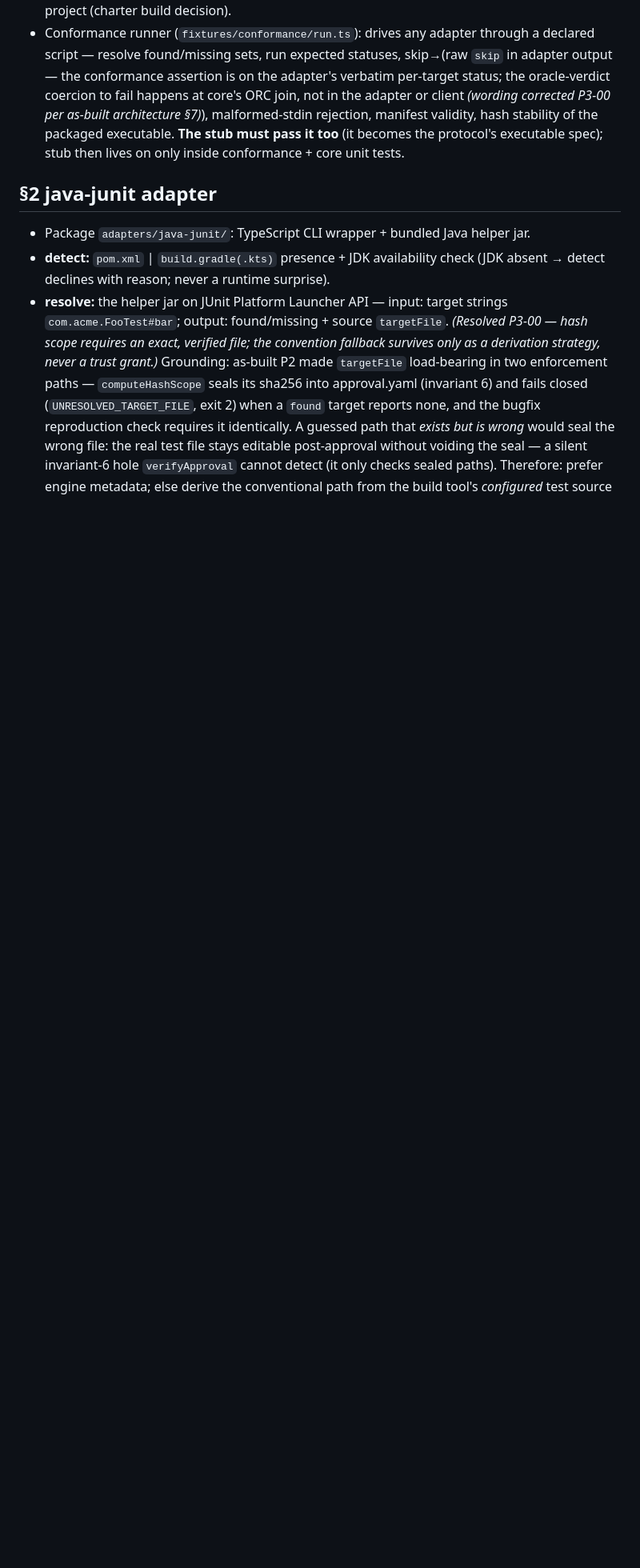
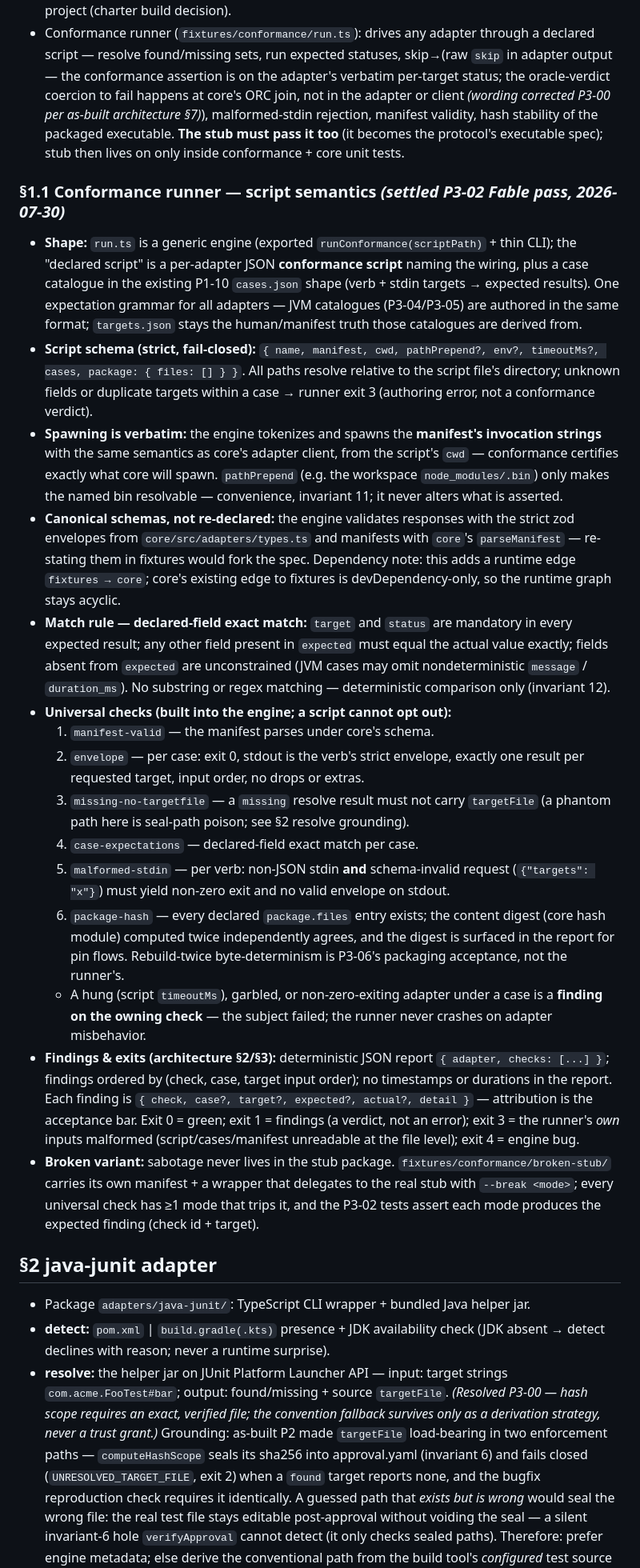
Before and after one commit to vivardhandevaki/crucible-v2, a Markdown page: docs/design/phase-3.md, the part around the change. Shown at 80% size. GitHub-like rendering; blank space fills up the shorter version.

Commit message:
P3-02(design): conformance runner script semantics — Fable pass settled
Rationale: P3-02's Fable half fixes the declared-script grammar (reuse P1-10
cases.json shape), verbatim manifest-invocation spawning, canonical-schema
validation via core (no spec fork), declared-field exact matching, the six
universal checks, verdict-style exit codes, and the broken-stub-as-wrapper
attribution requirement — so the Opus half implements against settled law.

Co-Authored-By: Claude Fable 5 <noreply@anthropic.com>

```diff
--- a/docs/design/phase-3.md
+++ b/docs/design/phase-3.md
@@ -11,6 +11,24 @@ Reads with: charter §First Reference Adapter, §Bindings & the Adapter Protocol
 - `fixtures/conformance/maven-basic/` and `gradle-basic/`: minimal JUnit 5 projects, each containing: passing tests, a failing test, a skipped test (`@Disabled`), a parameterized test (must be *excluded* from oracle addressing per the addressable-subset rule), and a "missing" target list (tests that don't exist).
 - `fixtures/conformance/spring-testcontainers/`: one `@SpringBootTest` + Testcontainers test — proves integration-kind tests are "just slow JUnit" and shapes CI templates for the validation project (charter build decision).
 - Conformance runner (`fixtures/conformance/run.ts`): drives any adapter through a declared script — resolve found/missing sets, run expected statuses, skip→(raw `skip` in adapter output — the conformance assertion is on the adapter's verbatim per-target status; the oracle-verdict coercion to fail happens at core's ORC join, not in the adapter or client *(wording corrected P3-00 per as-built architecture §7)*), malformed-stdin rejection, manifest validity, hash stability of the packaged executable. **The stub must pass it too** (it becomes the protocol's executable spec); stub then lives on only inside conformance + core unit tests.
+
+### §1.1 Conformance runner — script semantics *(settled P3-02 Fable pass, 2026-07-30)*
+
+- **Shape:** `run.ts` is a generic engine (exported `runConformance(scriptPath)` + thin CLI); the "declared script" is a per-adapter JSON **conformance script** naming the wiring, plus a case catalogue in the existing P1-10 `cases.json` shape (verb + stdin targets → expected results). One expectation grammar for all adapters — JVM catalogues (P3-04/P3-05) are authored in the same format; `targets.json` stays the human/manifest truth those catalogues are derived from.
+- **Script schema (strict, fail-closed):** `{ name, manifest, cwd, pathPrepend?, env?, timeoutMs?, cases, package: { files: [] } }`. All paths resolve relative to the script file's directory; unknown fields or duplicate targets within a case → runner exit 3 (authoring error, not a conformance verdict).
+- **Spawning is verbatim:** the engine tokenizes and spawns the **manifest's invocation strings** with the same semantics as core's adapter client, from the script's `cwd` — conformance certifies exactly what core will spawn. `pathPrepend` (e.g. the workspace `node_modules/.bin`) only makes the named bin resolvable — convenience, invariant 11; it never alters what is asserted.
+- **Canonical schemas, not re-declared:** the engine validates responses with the strict zod envelopes from `core/src/adapters/types.ts` and manifests with `core`'s `parseManifest` — re-stating them in fixtures would fork the spec. Dependency note: this adds a runtime edge `fixtures → core`; core's existing edge to fixtures is devDependency-only, so the runtime graph stays acyclic.
+- **Match rule — declared-field exact match:** `target` and `status` are mandatory in every expected result; any other field present in `expected` must equal the actual value exactly; fields absent from `expected` are unconstrained (JVM cases may omit nondeterministic `message` / `duration_ms`). No substring or regex matching — deterministic comparison only (invariant 12).
+- **Universal checks (built into the engine; a script cannot opt out):**
+  1. `manifest-valid` — the manifest parses under core's schema.
+  2. `envelope` — per case: exit 0, stdout is the verb's strict envelope, exactly one result per requested target, input order, no drops or extras.
+  3. `missing-no-targetfile` — a `missing` resolve result must not carry `targetFile` (a phantom path here is seal-path poison; see §2 resolve grounding).
+  4. `case-expectations` — declared-field exact match per case.
+  5. `malformed-stdin` — per verb: non-JSON stdin **and** schema-invalid request (`{"targets": "x"}`) must yield non-zero exit and no valid envelope on stdout.
+  6. `package-hash` — every declared `package.files` entry exists; the content digest (core hash module) computed twice independently agrees, and the digest is surfaced in the report for pin flows. Rebuild-twice byte-determinism is P3-06's packaging acceptance, not the runner's.
+  - A hung (script `timeoutMs`), garbled, or non-zero-exiting adapter under a case is a **finding on the owning check** — the subject failed; the runner never crashes on adapter misbehavior.
+- **Findings & exits (architecture §2/§3):** deterministic JSON report `{ adapter, checks: [...] }`; findings ordered by (check, case, target input order); no timestamps or durations in the report. Each finding is `{ check, case?, target?, expected?, actual?, detail }` — attribution is the acceptance bar. Exit 0 = green; exit 1 = findings (a verdict, not an error); exit 3 = the runner's *own* inputs malformed (script/cases/manifest unreadable at the file level); exit 4 = engine bug.
+- **Broken variant:** sabotage never lives in the stub package. `fixtures/conformance/broken-stub/` carries its own manifest + a wrapper that delegates to the real stub with `--break <mode>`; every universal check has ≥1 mode that trips it, and the P3-02 tests assert each mode produces the expected finding (check id + target).
 
 ## §2 java-junit adapter
 
```
